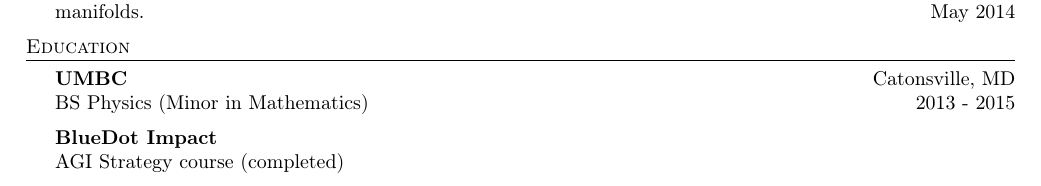
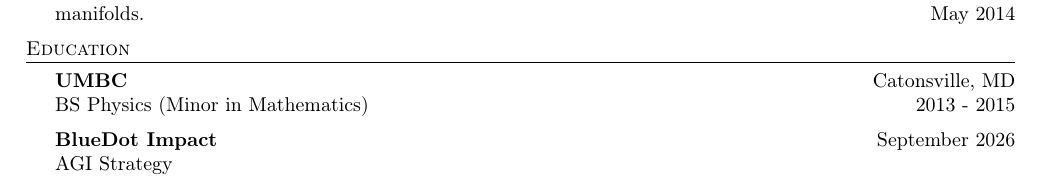
Before and after one commit to aeftimia/aeftimia.github.io, a LaTeX CV (files/resume.tex): part of page 3 of 3, cut so that both start at the same text. Compiled offline with pdfLaTeX.

Commit message:
Update BlueDot AGI Strategy education entry

```diff
--- a/files/resume.tex
+++ b/files/resume.tex
@@ -196,8 +196,8 @@
 \textbf{UMBC}\hfill Catonsville, MD\\
 BS Physics (Minor in Mathematics) \hfill 2013 - 2015\\
 \vspace{2mm}
-\textbf{BlueDot Impact}\\
-AGI Strategy course (completed)\\
+\textbf{BlueDot Impact}\hfill September 2026\\
+AGI Strategy\\
 \vspace{2mm}
 
 \
```
